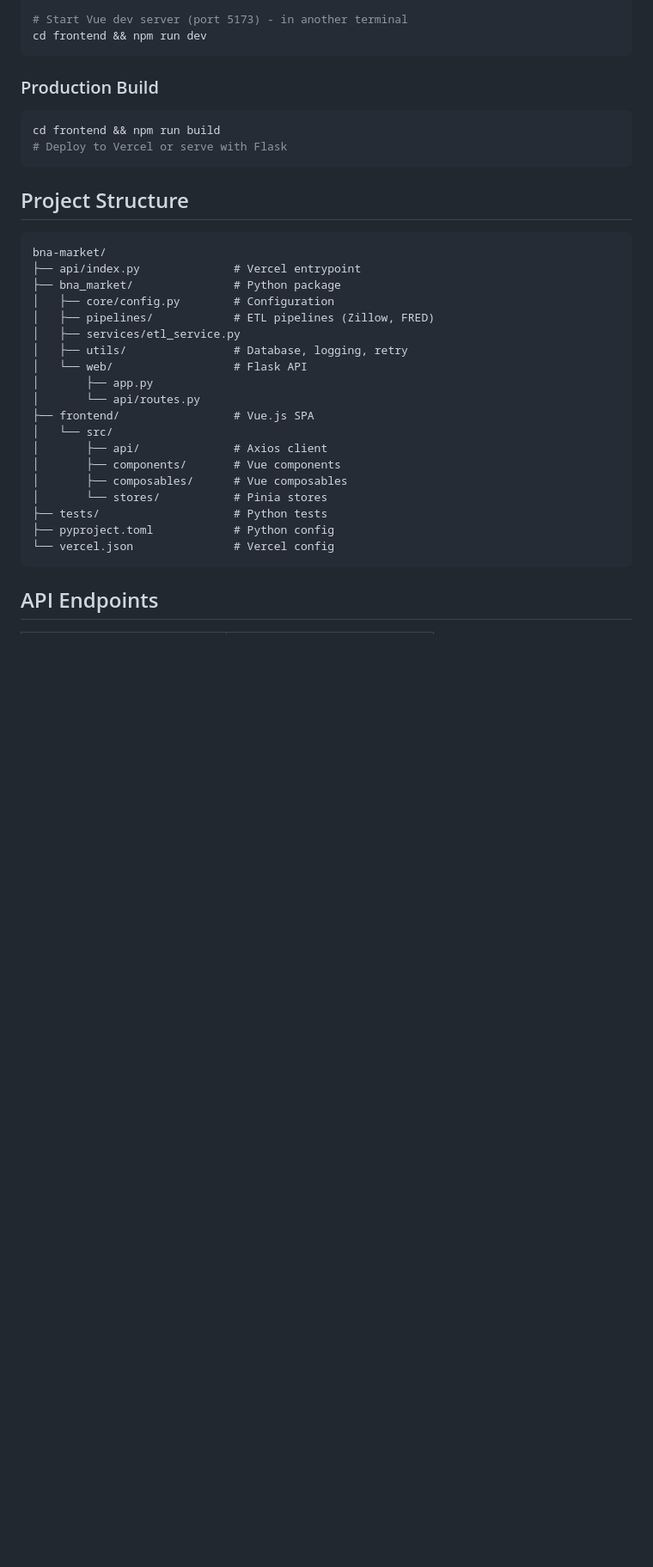
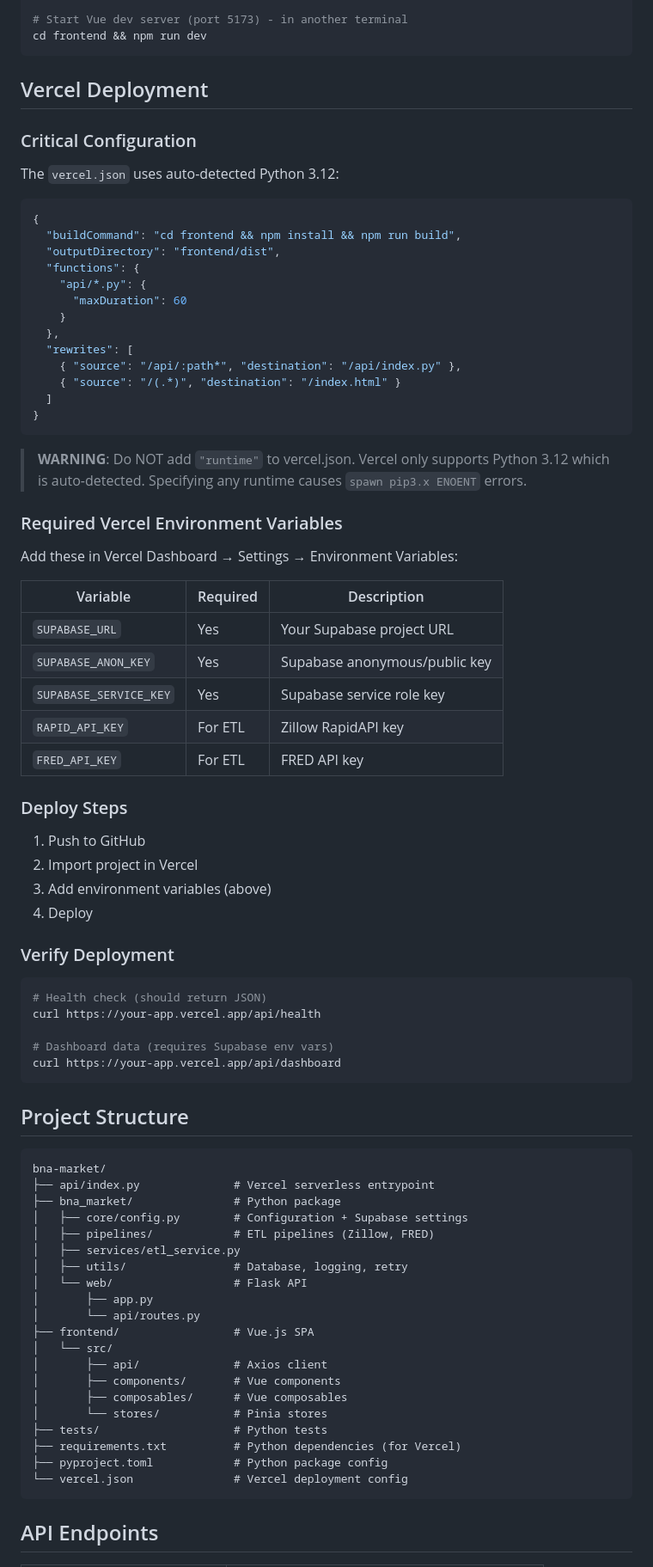
Before and after one commit to zach-wendland/bna-market, a Markdown page: README.md, the part around one of its changes. Shown at 86% size. Rendered like a GitHub page; blank space fills up the shorter version.

````diff
--- a/README.md
+++ b/README.md
@@ -60,20 +122,66 @@ python -m bna_market web serve
 cd frontend && npm run dev
 ```
 
-### Production Build
+## Vercel Deployment
+
+### Critical Configuration
+
+The `vercel.json` uses auto-detected Python 3.12:
+
+```json
+{
+  "buildCommand": "cd frontend && npm install && npm run build",
+  "outputDirectory": "frontend/dist",
+  "functions": {
+    "api/*.py": {
+      "maxDuration": 60
+    }
+  },
+  "rewrites": [
+    { "source": "/api/:path*", "destination": "/api/index.py" },
+    { "source": "/(.*)", "destination": "/index.html" }
+  ]
+}
+```
+
+> **WARNING**: Do NOT add `"runtime"` to vercel.json. Vercel only supports Python 3.12 which is auto-detected. Specifying any runtime causes `spawn pip3.x ENOENT` errors.
+
+### Required Vercel Environment Variables
+
+Add these in Vercel Dashboard → Settings → Environment Variables:
+
+| Variable | Required | Description |
+|----------|----------|-------------|
+| `SUPABASE_URL` | Yes | Your Supabase project URL |
+| `SUPABASE_ANON_KEY` | Yes | Supabase anonymous/public key |
+| `SUPABASE_SERVICE_KEY` | Yes | Supabase service role key |
+| `RAPID_API_KEY` | For ETL | Zillow RapidAPI key |
+| `FRED_API_KEY` | For ETL | FRED API key |
+
+### Deploy Steps
+
+1. Push to GitHub
+2. Import project in Vercel
+3. Add environment variables (above)
+4. Deploy
+
+### Verify Deployment
 
 ```bash
-cd frontend && npm run build
-# Deploy to Vercel or serve with Flask
+# Health check (should return JSON)
+curl https://your-app.vercel.app/api/health
+
+# Dashboard data (requires Supabase env vars)
+curl https://your-app.vercel.app/api/dashboard
 ```
 
 ## Project Structure
 
 ```
 bna-market/
-├── api/index.py              # Vercel entrypoint
+├── api/index.py              # Vercel serverless entrypoint
 ├── bna_market/               # Python package
-│   ├── core/config.py        # Configuration
+│   ├── core/config.py        # Configuration + Supabase settings
 │   ├── pipelines/            # ETL pipelines (Zillow, FRED)
 │   ├── services/etl_service.py
 │   ├── utils/                # Database, logging, retry
@@ -87,8 +195,9 @@ bna-market/
 │       ├── composables/      # Vue composables
 │       └── stores/           # Pinia stores
 ├── tests/                    # Python tests
-├── pyproject.toml            # Python config
-└── vercel.json               # Vercel config
+├── requirements.txt          # Python dependencies (for Vercel)
+├── pyproject.toml            # Python package config
+└── vercel.json               # Vercel deployment config
 ```
 
 ## API Endpoints
````
Also changed, not shown: other parts of README.md (+82 -16 lines), CLAUDE.md (+6 -5 lines).
